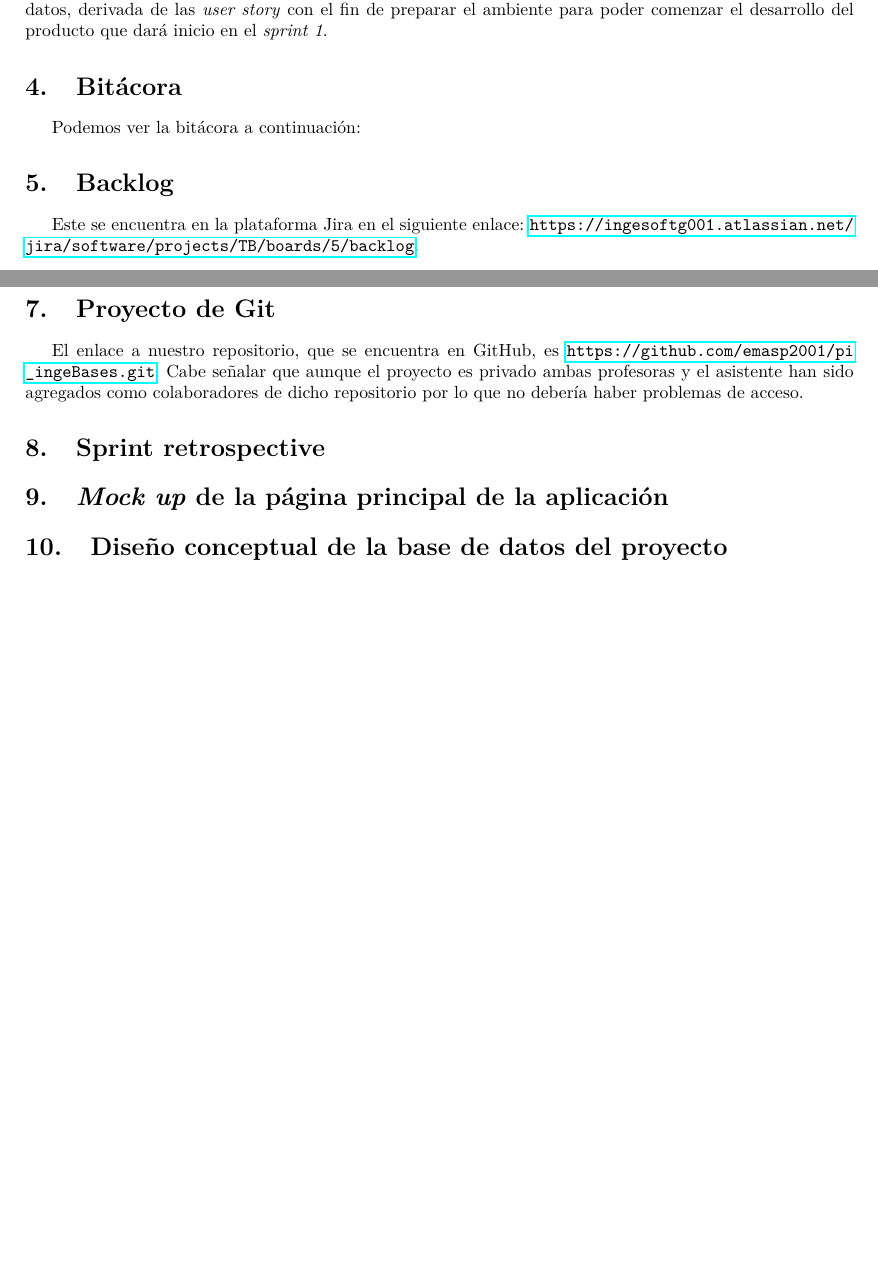
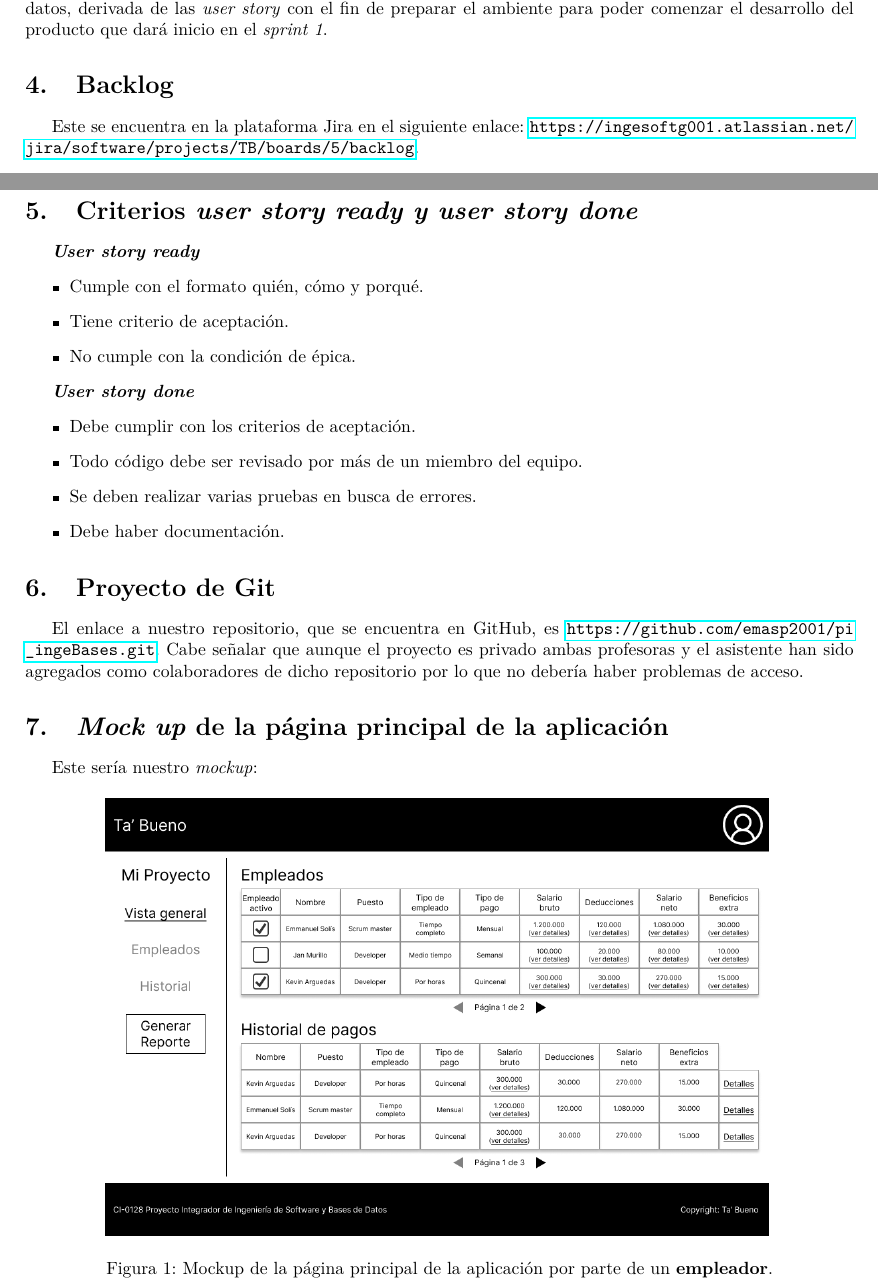
Before and after one commit to emmasolis1/pi-databases_softwareEngineering, a LaTeX document (sprint0/document/main.tex): two parts of pages 5 and 6 of 7 before the commit and two parts of pages 5 and 6 of 6 after it, joined at a grey line, cut so that both start at the same text, the shorter picture padded with empty space. Compiled offline with pdfLaTeX.

Commit message:
updated: documentation now includes user story defining

```diff
--- a/sprint0/document/main.tex
+++ b/sprint0/document/main.tex
@@ -115,14 +115,25 @@ la aplicación web y crear el modelo de la base de datos, derivada de las
 \textit{user story} con el fin de preparar el ambiente para poder comenzar
 el desarrollo del producto que dará inicio en el \textit{sprint 1}.
 
-\section{Bitácora}
-Podemos ver la bitácora a continuación:
-
 \section{Backlog}
 Este se encuentra en la plataforma Jira en el siguiente enlace:
 \url{https://ingesoftg001.atlassian.net/jira/software/projects/TB/boards/5/backlog}.
 
 \section{Criterios \textit{user story ready y user story done}}
+\textbf{\textit{User story ready}}
+\begin{itemize}
+  \item Cumple con el formato quién, cómo y porqué.
+  \item Tiene criterio de aceptación.
+  \item No cumple con la condición de épica.
+\end{itemize}
+
+\textbf{\textit{User story done}}
+\begin{itemize}
+  \item Debe cumplir con los criterios de aceptación.
+  \item Todo código debe ser revisado por más de un miembro del equipo.
+  \item Se deben realizar varias pruebas en busca de errores.
+  \item Debe haber documentación.
+\end{itemize}
 
 \section{Proyecto de Git}
 El enlace a nuestro repositorio, que se encuentra en GitHub, es
@@ -131,11 +142,14 @@ aunque el proyecto es privado ambas profesoras y el asistente han sido
 agregados como colaboradores de dicho repositorio por lo que no debería
 haber problemas de acceso.
 
-\section{Sprint retrospective}
-
 \section{\textit{Mock up} de la página principal de la aplicación}
-
-\section{Diseño conceptual de la base de datos del proyecto}
+Este sería nuestro \textit{mockup}:
+\begin{figure}[h]
+  \centering
+  \includegraphics[width=0.8\textwidth]{mockup.png}
+  \caption{Mockup de la página principal de la aplicación por parte de un \textbf{empleador}.}
+  \label{fig:mockup}
+\end{figure}
 
 %\begin{figure}[h]
 %  \centering
```
Also changed, not shown: sprint0/document/main.pdf, sprint0/document/mockup.png (added), sprint0/document/main.tex (6 more changed lines).
